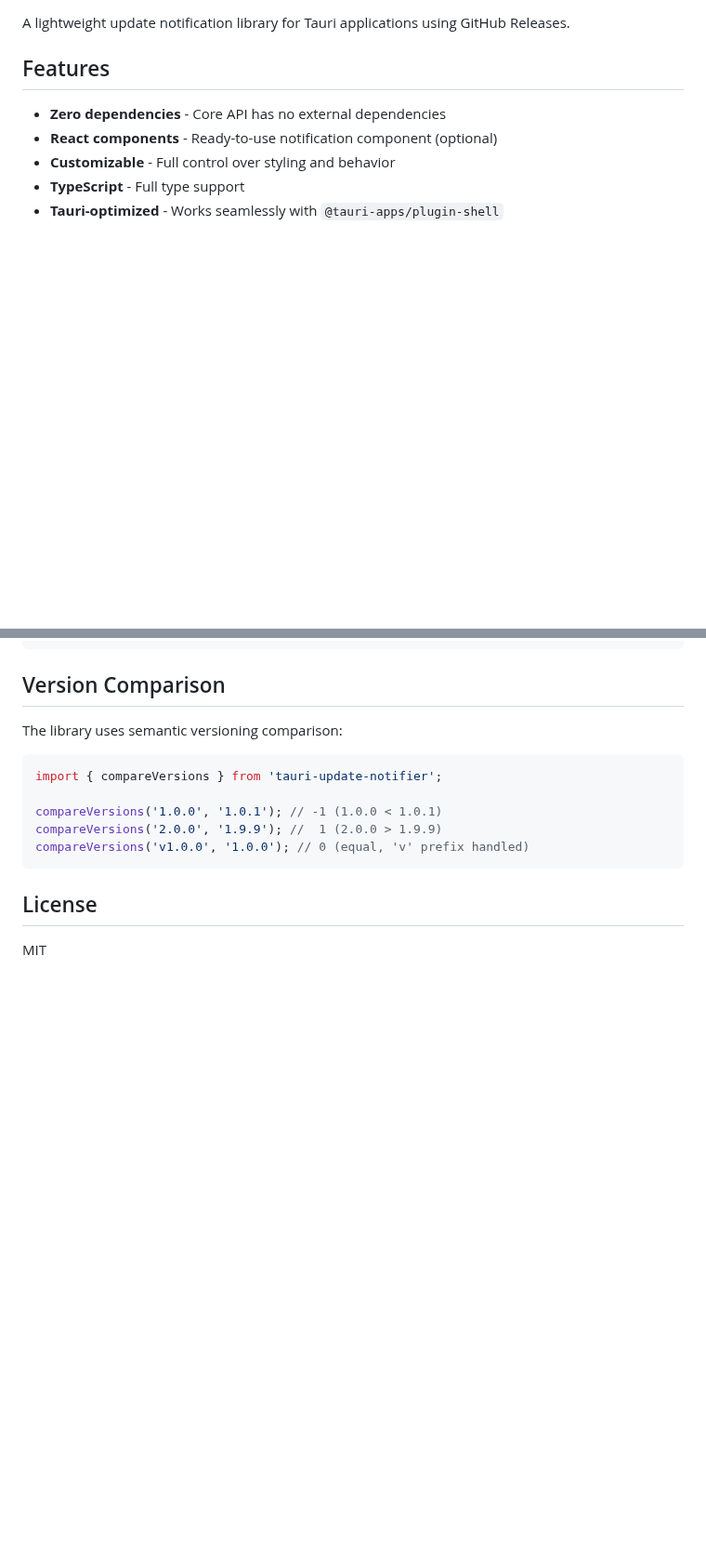
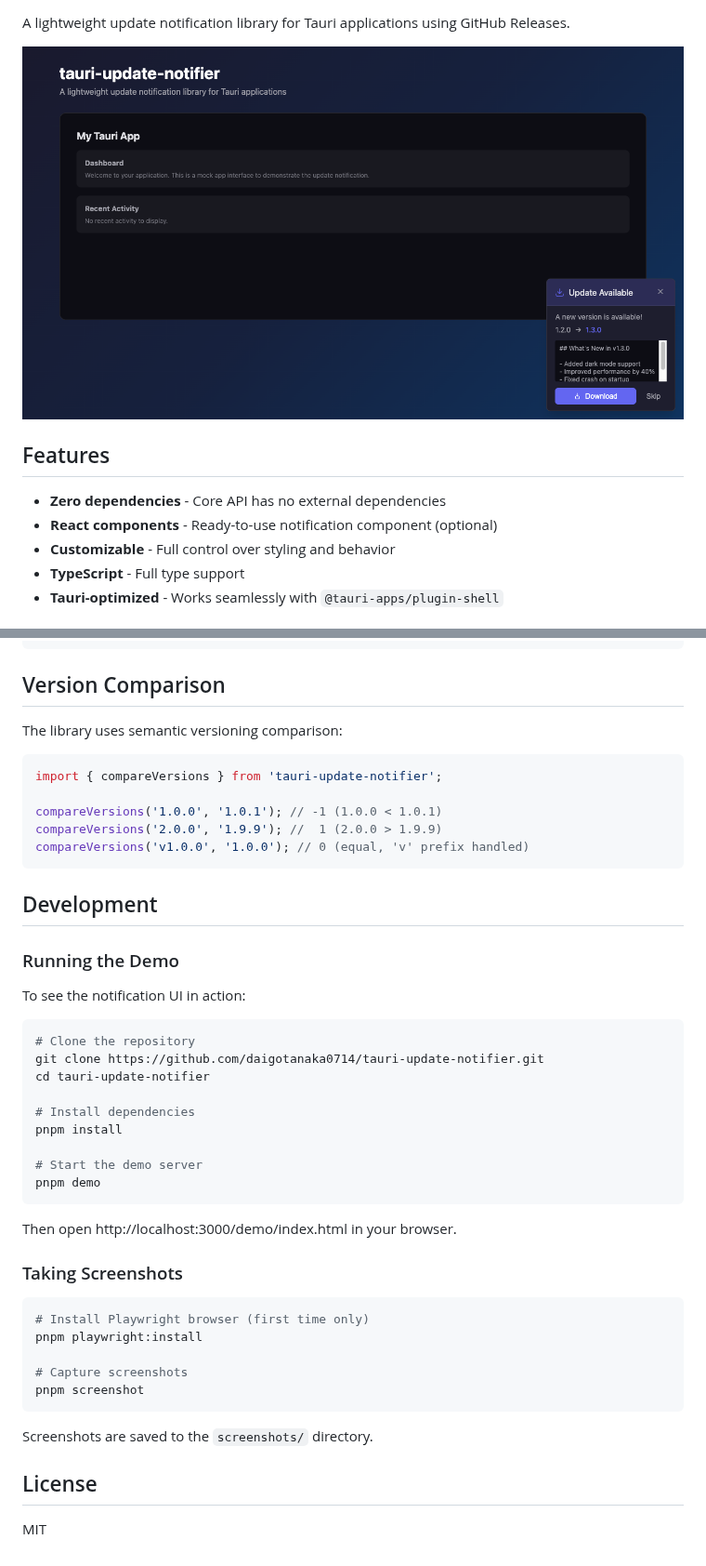
Before and after one commit to daigotanaka0714/tauri-update-notifier, a Markdown page: README.md, 2 parts joined by grey strips. Shown at 93% size. Drawn GitHub-style; pictures changed too: screenshots/demo-full.png (added); blank space fills up the shorter version.

````diff
--- a/README.md
+++ b/README.md
@@ -3,4 +7,6 @@
 A lightweight update notification library for Tauri applications using GitHub Releases.
+
+![Update Notification Demo](https://raw.githubusercontent.com/daigotanaka0714/tauri-update-notifier/main/screenshots/demo-full.png)
 
 ## Features
 
@@ -247,6 +280,38 @@ compareVersions('2.0.0', '1.9.9'); //  1 (2.0.0 > 1.9.9)
 compareVersions('v1.0.0', '1.0.0'); // 0 (equal, 'v' prefix handled)
 ```
 
+## Development
+
+### Running the Demo
+
+To see the notification UI in action:
+
+```bash
+# Clone the repository
+git clone https://github.com/daigotanaka0714/tauri-update-notifier.git
+cd tauri-update-notifier
+
+# Install dependencies
+pnpm install
+
+# Start the demo server
+pnpm demo
+```
+
+Then open http://localhost:3000/demo/index.html in your browser.
+
+### Taking Screenshots
+
+```bash
+# Install Playwright browser (first time only)
+pnpm playwright:install
+
+# Capture screenshots
+pnpm screenshot
+```
+
+Screenshots are saved to the `screenshots/` directory.
+
 ## License
 
 MIT
````
Also changed, not shown: other parts of README.md (+31 -0 lines), screenshots/notification-only.png (added), 9 other files.
